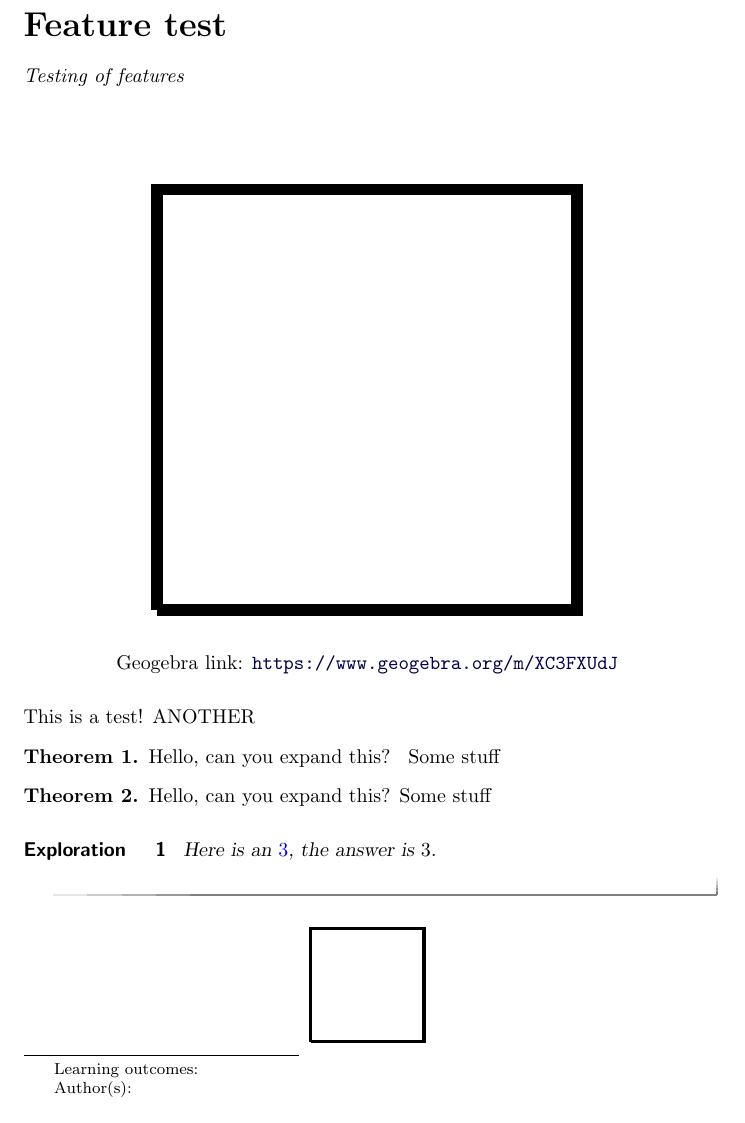
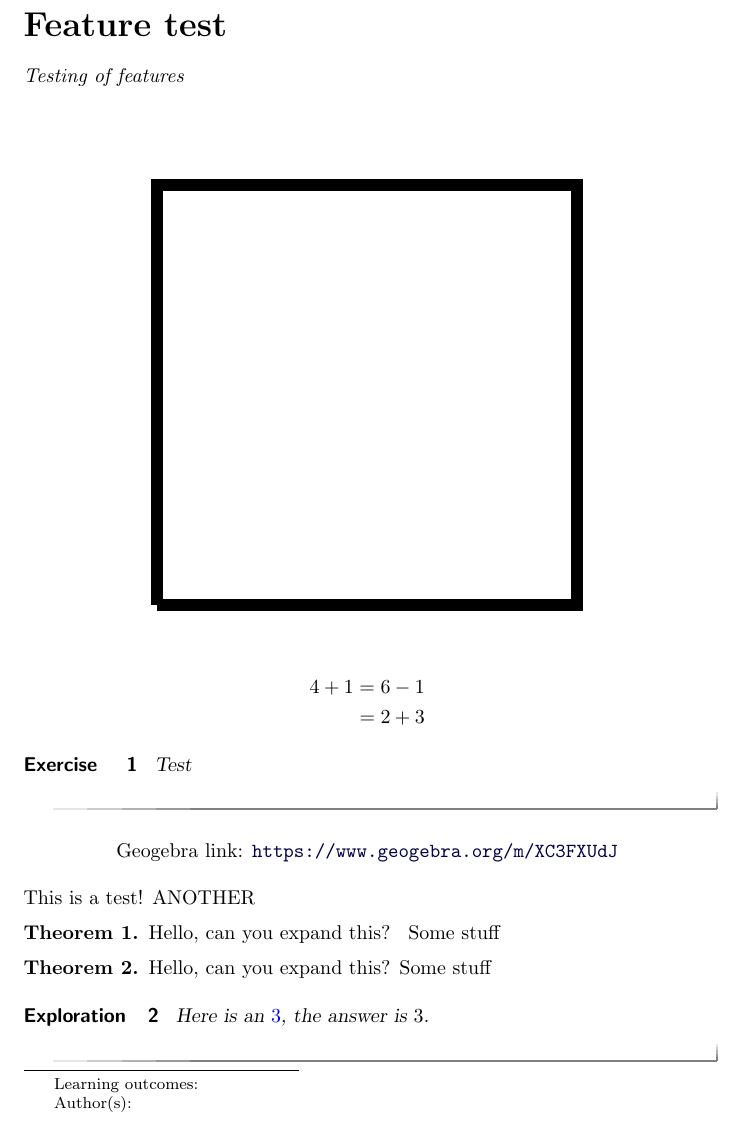
Before and after one commit to wiobber/ximeraDeployTest, a LaTeX document (testing.tex, which reads preamble.tex): part of page 1 of 2, cut so that both start at the same text. Compiled offline with pdfLaTeX.

Commit message:
let's test this!

```diff
--- /dev/null
+++ b/preamble.tex
@@ -0,0 +1,2 @@
+\newcommand{\be}{\begin{exercise}}
+\newcommand{\ee}{\end{exercise}}
--- a/testing.tex
+++ b/testing.tex
@@ -1,5 +1,8 @@
 \documentclass{ximera}
 %\usepackage{tkz-euclide,tikz}
+
+\input{preamble}
+
 \title{Feature test}
 
 
@@ -21,6 +24,16 @@
     \draw[ultra thick] (0,0) -- (2,0) -- (2,2) -- (0,2) -- (0,0);
      \end{tikzpicture}
 \end{image}
+
+\begin{align*}
+  4+1 &= 6-1\\
+  &= 2+3
+\end{align*}
+
+
+\be
+Test
+\ee
 
 \begin{center}
     \geogebra{XC3FXUdJ}{800}{600}%%https://www.geogebra.org/m/XC3FXUdJ
```
Also changed, not shown: course.tex (+1 -1 lines).
